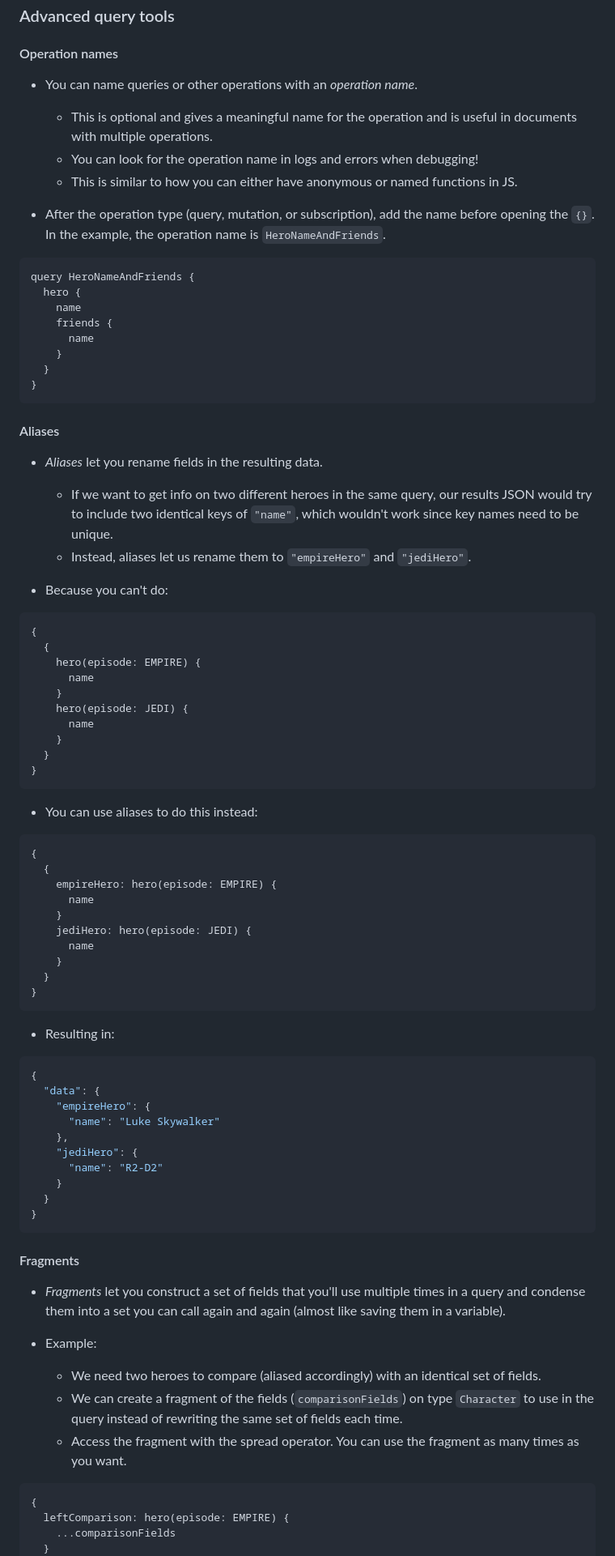
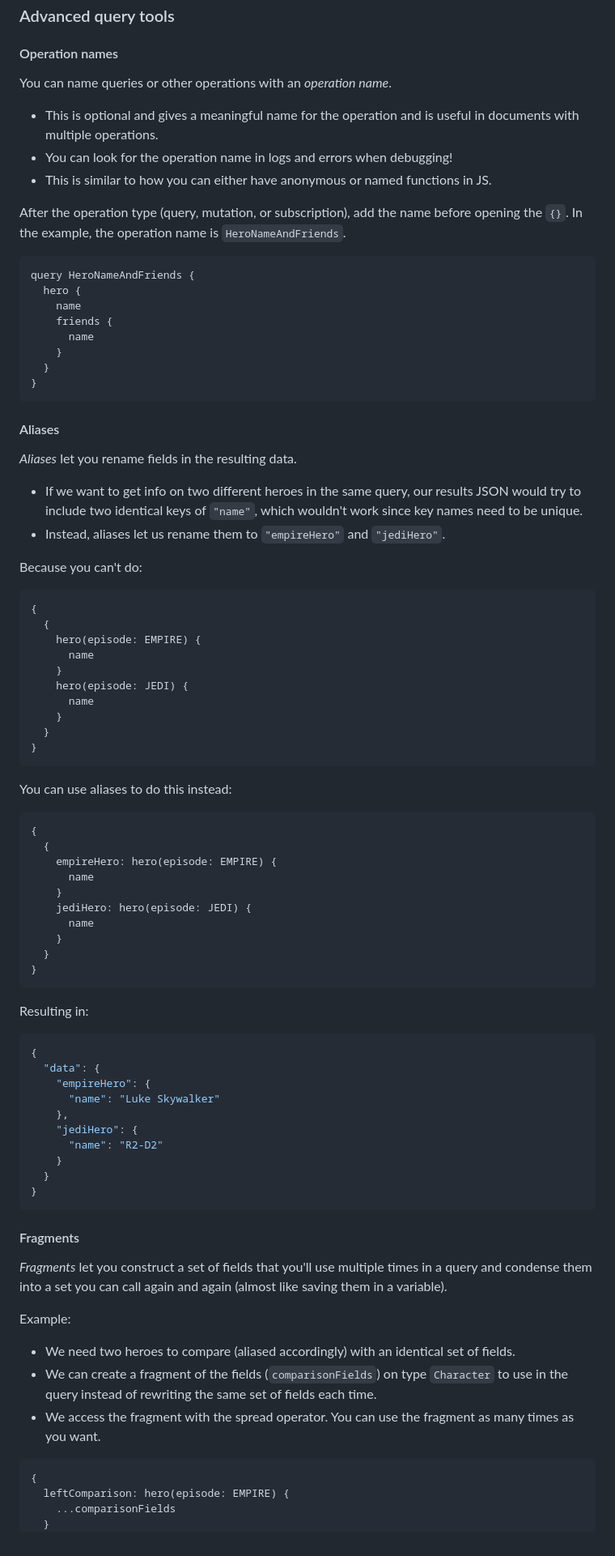
Before and after one commit to liz-kaufman-gw/liz-learns-graphql, a Markdown page: README.md, the part around one of its changes. Shown at 81% size. Drawn GitHub-style.

````diff
--- a/README.md
+++ b/README.md
@@ -243,13 +245,13 @@ type Post {
 
 #### Operation names
 
-- You can name queries or other operations with an _operation name_.
+You can name queries or other operations with an _operation name_.
 
-  - This is optional and gives a meaningful name for the operation and is useful in documents with multiple operations.
-  - You can look for the operation name in logs and errors when debugging!
-  - This is similar to how you can either have anonymous or named functions in JS.
+- This is optional and gives a meaningful name for the operation and is useful in documents with multiple operations.
+- You can look for the operation name in logs and errors when debugging!
+- This is similar to how you can either have anonymous or named functions in JS.
 
-- After the operation type (query, mutation, or subscription), add the name before opening the `{}`. In the example, the operation name is `HeroNameAndFriends`.
+After the operation type (query, mutation, or subscription), add the name before opening the `{}`. In the example, the operation name is `HeroNameAndFriends`.
 
 ```graphql
 query HeroNameAndFriends {
@@ -264,12 +266,12 @@ query HeroNameAndFriends {
 
 #### Aliases
 
-- _Aliases_ let you rename fields in the resulting data.
+_Aliases_ let you rename fields in the resulting data.
 
-  - If we want to get info on two different heroes in the same query, our results JSON would try to include two identical keys of `"name"`, which wouldn't work since key names need to be unique.
-  - Instead, aliases let us rename them to `"empireHero"` and `"jediHero"`.
+- If we want to get info on two different heroes in the same query, our results JSON would try to include two identical keys of `"name"`, which wouldn't work since key names need to be unique.
+- Instead, aliases let us rename them to `"empireHero"` and `"jediHero"`.
 
-- Because you can't do:
+Because you can't do:
 
 ```graphql
 {
@@ -284,7 +286,7 @@ query HeroNameAndFriends {
 }
 ```
 
-- You can use aliases to do this instead:
+You can use aliases to do this instead:
 
 ```graphql
 {
@@ -299,7 +301,7 @@ query HeroNameAndFriends {
 }
 ```
 
-- Resulting in:
+Resulting in:
 
 ```json
 {
@@ -316,12 +318,13 @@ query HeroNameAndFriends {
 
 #### Fragments
 
-- _Fragments_ let you construct a set of fields that you'll use multiple times in a query and condense them into a set you can call again and again (almost like saving them in a variable).
-- Example:
+_Fragments_ let you construct a set of fields that you'll use multiple times in a query and condense them into a set you can call again and again (almost like saving them in a variable).
 
-  - We need two heroes to compare (aliased accordingly) with an identical set of fields.
-  - We can create a fragment of the fields (`comparisonFields`) on type `Character` to use in the query instead of rewriting the same set of fields each time.
-  - Access the fragment with the spread operator. You can use the fragment as many times as you want.
+Example:
+
+- We need two heroes to compare (aliased accordingly) with an identical set of fields.
+- We can create a fragment of the fields (`comparisonFields`) on type `Character` to use in the query instead of rewriting the same set of fields each time.
+- We access the fragment with the spread operator. You can use the fragment as many times as you want.
 
 ```graphql
 {
````
Also changed, not shown: other parts of README.md (+64 -60 lines).
